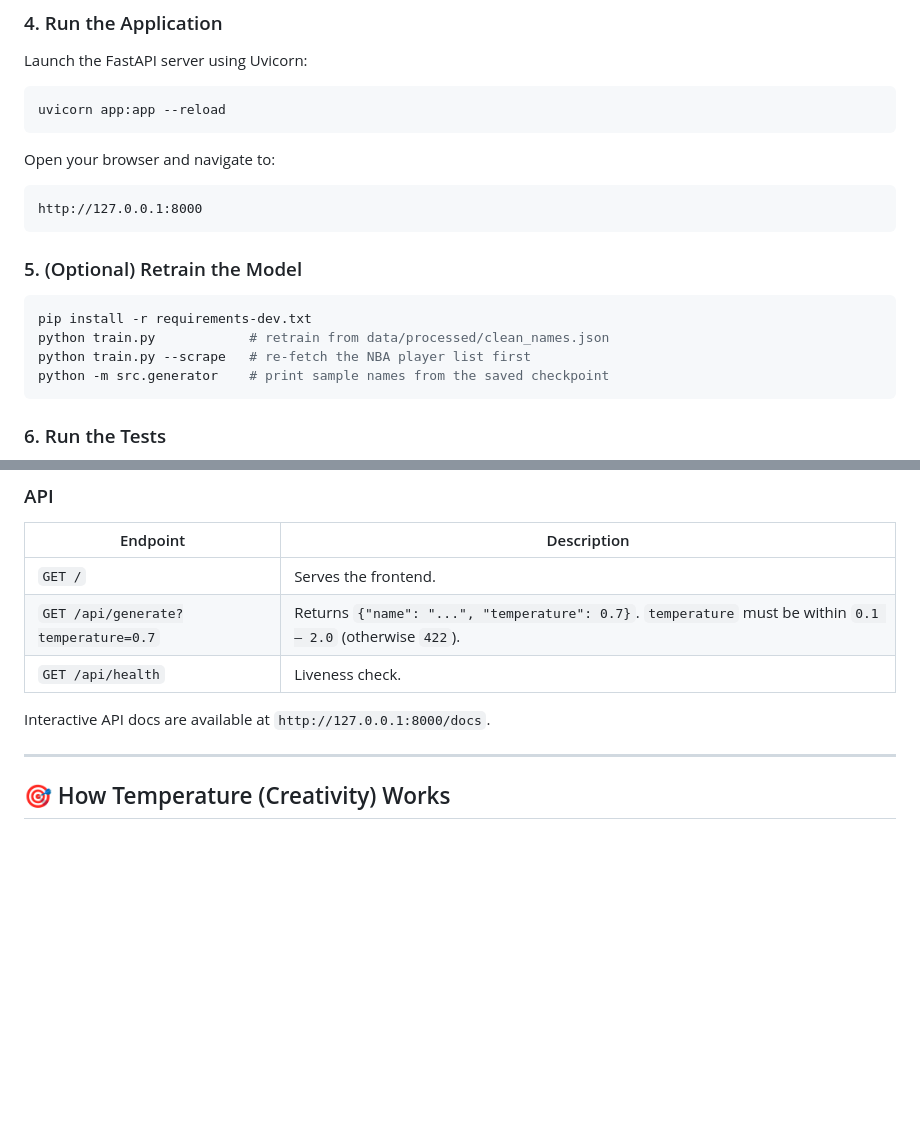
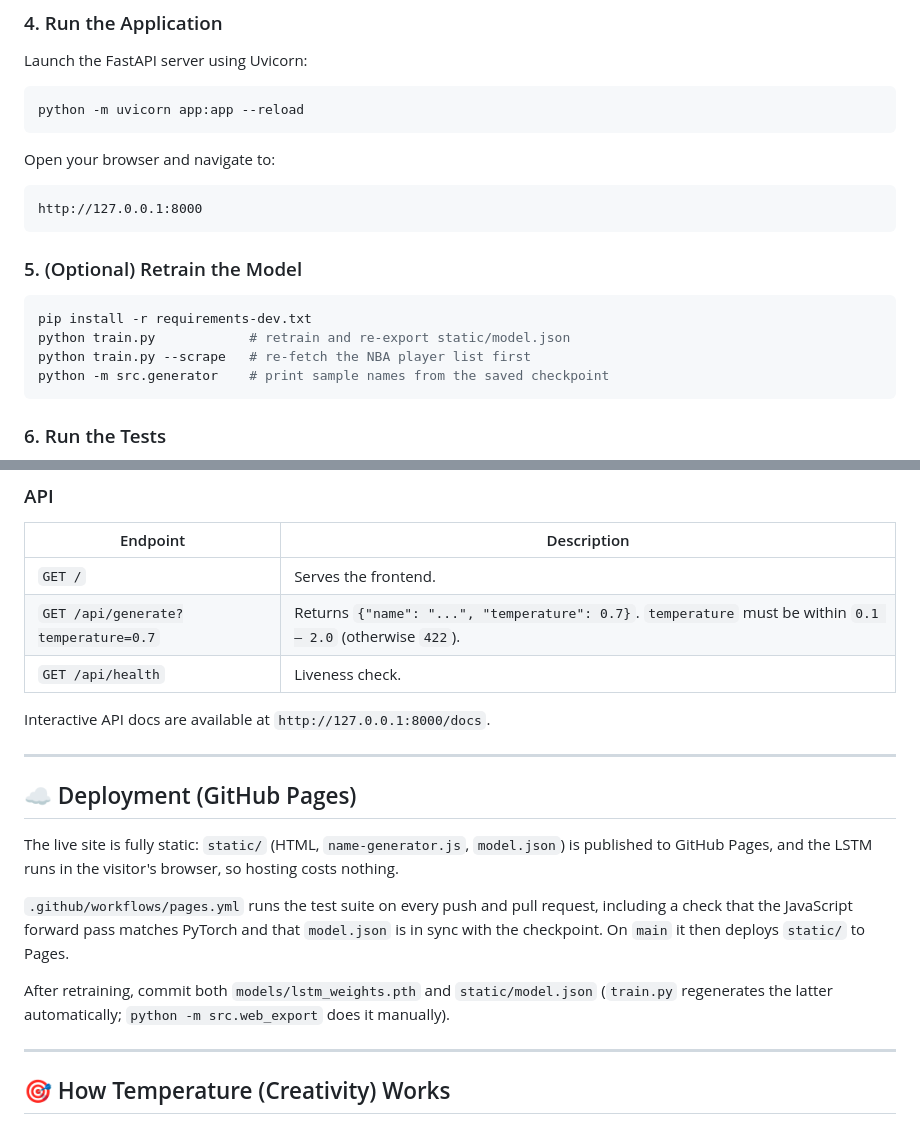
Before and after one commit to egemenilerigelen/hoops-name-generator, a Markdown page: README.md, 2 parts joined by grey strips. Rendered like a GitHub page; blank space fills up the shorter version.

````diff
--- a/README.md
+++ b/README.md
@@ -92,7 +101,7 @@ pip install -r requirements.txt
 Launch the FastAPI server using Uvicorn:
 
 ```bash
-uvicorn app:app --reload
+python -m uvicorn app:app --reload
 ```
 
 Open your browser and navigate to:
@@ -105,7 +114,7 @@ http://127.0.0.1:8000
 
 ```bash
 pip install -r requirements-dev.txt
-python train.py            # retrain from data/processed/clean_names.json
+python train.py            # retrain and re-export static/model.json
 python train.py --scrape   # re-fetch the NBA player list first
 python -m src.generator    # print sample names from the saved checkpoint
 ```
@@ -135,6 +144,16 @@ python -m pytest
 | `GET /api/health` | Liveness check. |
 
 Interactive API docs are available at `http://127.0.0.1:8000/docs`.
+
+---
+
+## ☁️ Deployment (GitHub Pages)
+
+The live site is fully static: `static/` (HTML, `name-generator.js`, `model.json`) is published to GitHub Pages, and the LSTM runs in the visitor's browser, so hosting costs nothing.
+
+`.github/workflows/pages.yml` runs the test suite on every push and pull request, including a check that the JavaScript forward pass matches PyTorch and that `model.json` is in sync with the checkpoint. On `main` it then deploys `static/` to Pages.
+
+After retraining, commit both `models/lstm_weights.pth` and `static/model.json` (`train.py` regenerates the latter automatically; `python -m src.web_export` does it manually).
 
 ---
 
````
Also changed, not shown: other parts of README.md (+13 -4 lines), docs/PROJECT_CONTEXT.md (added, +155 -0 lines).
